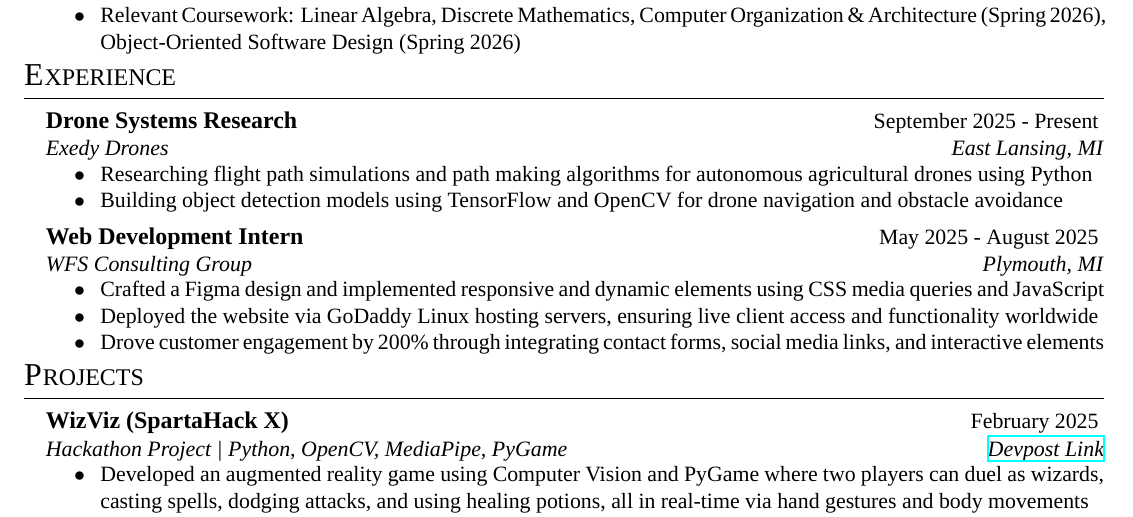
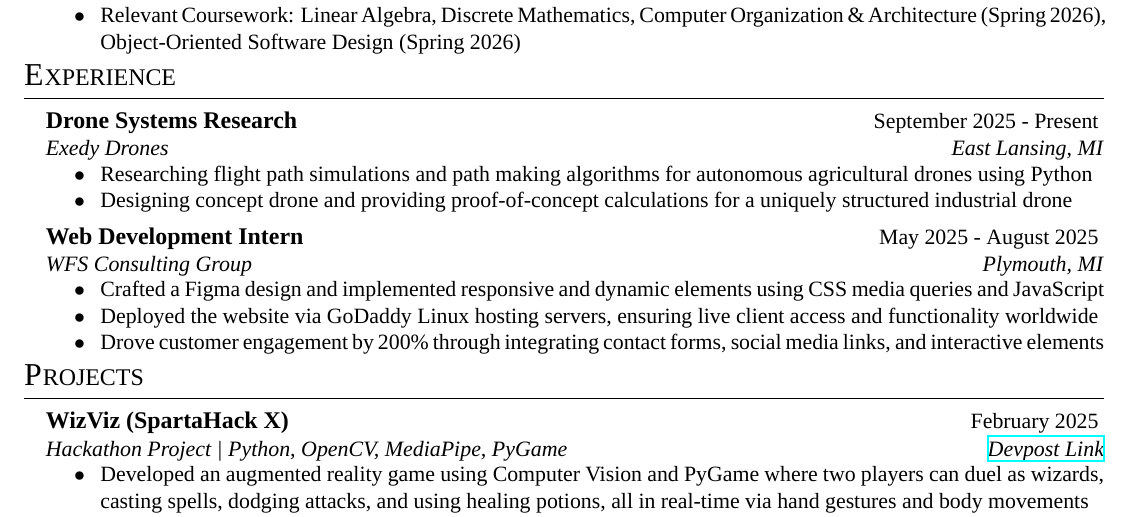
Before and after one commit to Ardusa/Ardusa.github.io, a LaTeX CV (resume/resume.tex): part of the page, cut so that both start at the same text. Compiled offline with XeLaTeX; a missing font is replaced by an installed copy or a similar font.

Commit message:
fixed drone systems research to be more accurate

```diff
--- a/resume/resume.tex
+++ b/resume/resume.tex
@@ -20,7 +20,7 @@
 	\begin{rSection}{E}{xperience}
 		\begin{rSectionEntry}{Drone Systems Research}{September 2025 - Present}{Exedy Drones}{East Lansing, MI}
 			\item Researching flight path simulations and path making algorithms for autonomous agricultural drones using Python
-			\item Building object detection models using TensorFlow and OpenCV for drone navigation and obstacle avoidance
+			\item Designing concept drone and providing proof-of-concept calculations for a uniquely structured industrial drone
 		\end{rSectionEntry}
 
 		\begin{rSectionEntry}{Web Development Intern}{May 2025 - August 2025}{WFS Consulting Group}{Plymouth, MI}
```
Also changed, not shown: resume/resume.pdf, 1 other file.
